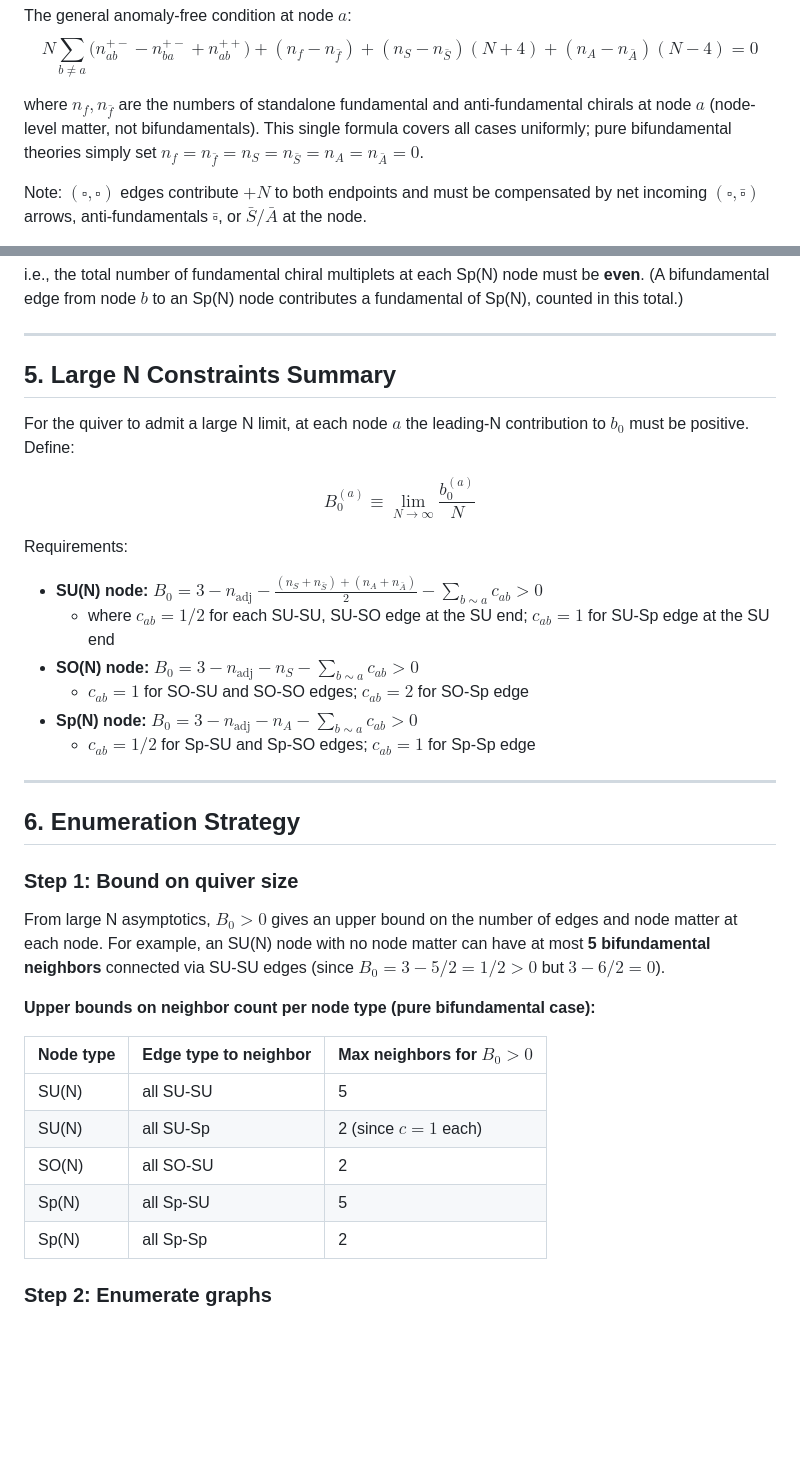
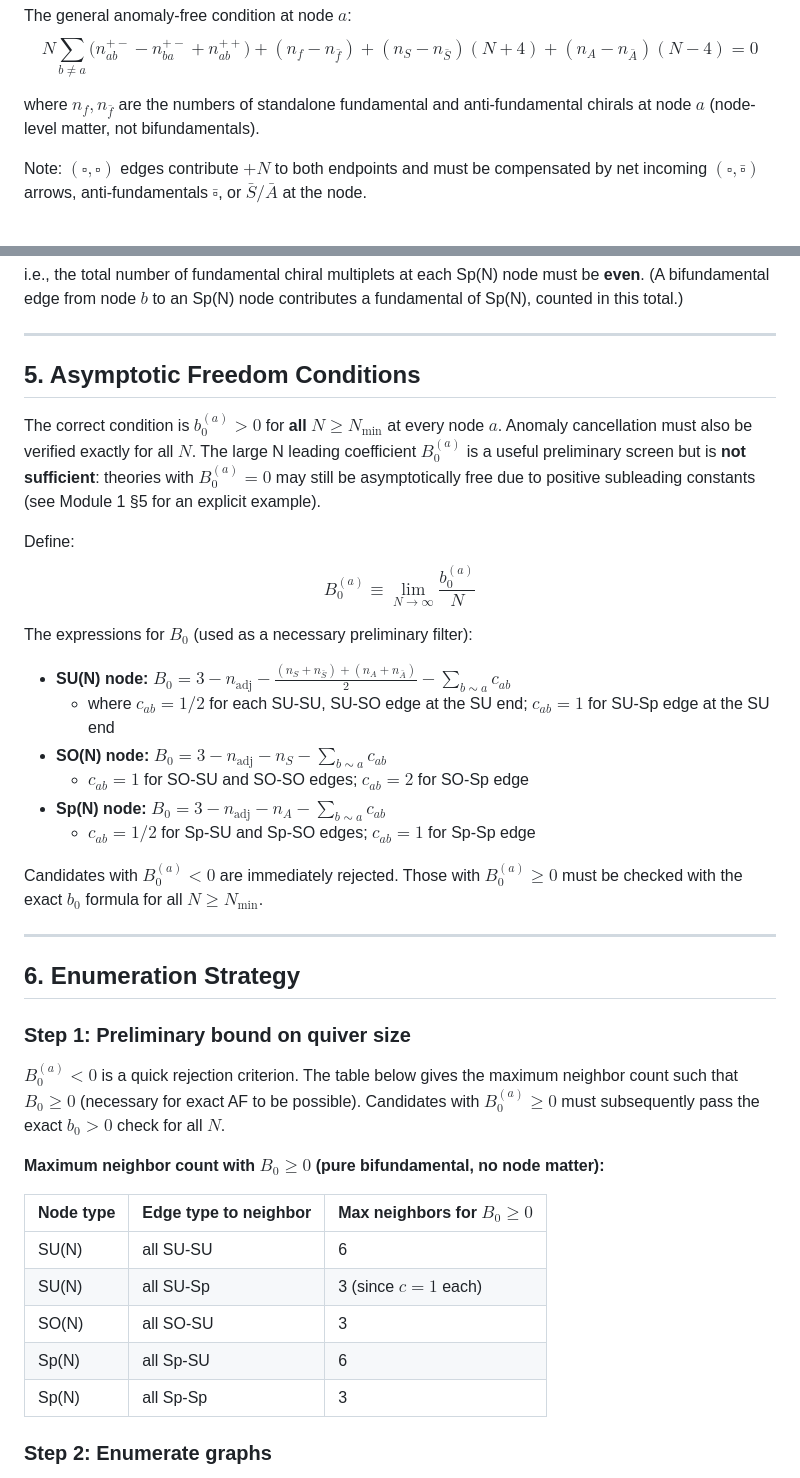
Before and after one commit to cms1308/quiver, a Markdown page: module2_quiver_generation.md, 2 parts joined by grey strips. Drawn GitHub-style; blank space fills up the shorter version.

```diff
--- a/module2_quiver_generation.md
+++ b/module2_quiver_generation.md
@@ -117,7 +117,7 @@ Each $(\square_a, \square_b)$ contributes $+N$ to **both** node $a$ and node $b$
 The general anomaly-free condition at node $a$:
 $$N\sum_{b \neq a} \Big(n_{ab}^{+-} - n_{ba}^{+-} + n_{ab}^{++}\Big) + (n_f - n_{\bar{f}}) + (n_S - n_{\bar{S}})(N+4) + (n_A - n_{\bar{A}})(N-4) = 0$$
 
-where $n_f, n_{\bar{f}}$ are the numbers of standalone fundamental and anti-fundamental chirals at node $a$ (node-level matter, not bifundamentals). This single formula covers all cases uniformly; pure bifundamental theories simply set $n_f = n_{\bar{f}} = n_S = n_{\bar{S}} = n_A = n_{\bar{A}} = 0$.
+where $n_f, n_{\bar{f}}$ are the numbers of standalone fundamental and anti-fundamental chirals at node $a$ (node-level matter, not bifundamentals).
 
 Note: $(\square, \square)$ edges contribute $+N$ to both endpoints and must be compensated by net incoming $(\square, \bar{\square})$ arrows, anti-fundamentals $\bar{\square}$, or $\bar{S}/\bar{A}$ at the node.
 
@@ -137,36 +137,39 @@ i.e., the total number of fundamental chiral multiplets at each Sp(N) node must
 
 ---
 
-## 5. Large N Constraints Summary
+## 5. Asymptotic Freedom Conditions
 
-For the quiver to admit a large N limit, at each node $a$ the leading-N contribution to $b_0$ must be positive. Define:
+The correct condition is $b_0^{(a)} > 0$ for **all** $N \geq N_{\min}$ at every node $a$. Anomaly cancellation must also be verified exactly for all $N$. The large N leading coefficient $B_0^{(a)}$ is a useful preliminary screen but is **not sufficient**: theories with $B_0^{(a)} = 0$ may still be asymptotically free due to positive subleading constants (see Module 1 §5 for an explicit example).
 
+Define:
 $$B_0^{(a)} \equiv \lim_{N\to\infty} \frac{b_0^{(a)}}{N}$$
 
-Requirements:
-- **SU(N) node:** $B_0 = 3 - n_{\mathrm{adj}} - \frac{(n_S + n_{\bar{S}}) + (n_A + n_{\bar{A}})}{2} - \sum_{b \sim a} c_{ab} > 0$
+The expressions for $B_0$ (used as a necessary preliminary filter):
+- **SU(N) node:** $B_0 = 3 - n_{\mathrm{adj}} - \frac{(n_S + n_{\bar{S}}) + (n_A + n_{\bar{A}})}{2} - \sum_{b \sim a} c_{ab}$
   - where $c_{ab} = 1/2$ for each SU-SU, SU-SO edge at the SU end; $c_{ab} = 1$ for SU-Sp edge at the SU end
-- **SO(N) node:** $B_0 = 3 - n_{\mathrm{adj}} - n_S - \sum_{b\sim a}c_{ab} > 0$
+- **SO(N) node:** $B_0 = 3 - n_{\mathrm{adj}} - n_S - \sum_{b\sim a}c_{ab}$
   - $c_{ab} = 1$ for SO-SU and SO-SO edges; $c_{ab} = 2$ for SO-Sp edge
-- **Sp(N) node:** $B_0 = 3 - n_{\mathrm{adj}} - n_A - \sum_{b\sim a}c_{ab} > 0$
+- **Sp(N) node:** $B_0 = 3 - n_{\mathrm{adj}} - n_A - \sum_{b\sim a}c_{ab}$
   - $c_{ab} = 1/2$ for Sp-SU and Sp-SO edges; $c_{ab} = 1$ for Sp-Sp edge
+
+Candidates with $B_0^{(a)} < 0$ are immediately rejected. Those with $B_0^{(a)} \geq 0$ must be checked with the exact $b_0$ formula for all $N \geq N_{\min}$.
 
 ---
 
 ## 6. Enumeration Strategy
 
-### Step 1: Bound on quiver size
-From large N asymptotics, $B_0 > 0$ gives an upper bound on the number of edges and node matter at each node. For example, an SU(N) node with no node matter can have at most **5 bifundamental neighbors** connected via SU-SU edges (since $B_0 = 3 - 5/2 = 1/2 > 0$ but $3 - 6/2 = 0$).
+### Step 1: Preliminary bound on quiver size
+$B_0^{(a)} < 0$ is a quick rejection criterion. The table below gives the maximum neighbor count such that $B_0 \geq 0$ (necessary for exact AF to be possible). Candidates with $B_0^{(a)} \geq 0$ must subsequently pass the exact $b_0 > 0$ check for all $N$.
 
-**Upper bounds on neighbor count per node type (pure bifundamental case):**
+**Maximum neighbor count with $B_0 \geq 0$ (pure bifundamental, no node matter):**
 
-| Node type | Edge type to neighbor | Max neighbors for $B_0 > 0$ |
+| Node type | Edge type to neighbor | Max neighbors for $B_0 \geq 0$ |
 |-----------|----------------------|------------------------------|
-| SU(N) | all SU-SU | 5 |
-| SU(N) | all SU-Sp | 2 (since $c=1$ each) |
-| SO(N) | all SO-SU | 2 |
-| Sp(N) | all Sp-SU | 5 |
-| Sp(N) | all Sp-Sp | 2 |
+| SU(N) | all SU-SU | 6 |
+| SU(N) | all SU-Sp | 3 (since $c=1$ each) |
+| SO(N) | all SO-SU | 3 |
+| Sp(N) | all Sp-SU | 6 |
+| Sp(N) | all Sp-Sp | 3 |
 
 ### Step 2: Enumerate graphs
 Enumerate all connected directed multigraphs $G = (V, E)$ up to isomorphism with $|V| \leq V_{\max}$ and $\deg(v) \leq d_{\max}(v)$ for each node.
```
Also changed, not shown: module1_beta_functions.md (+15 -8 lines), module5_classification.md (+6 -8 lines).
